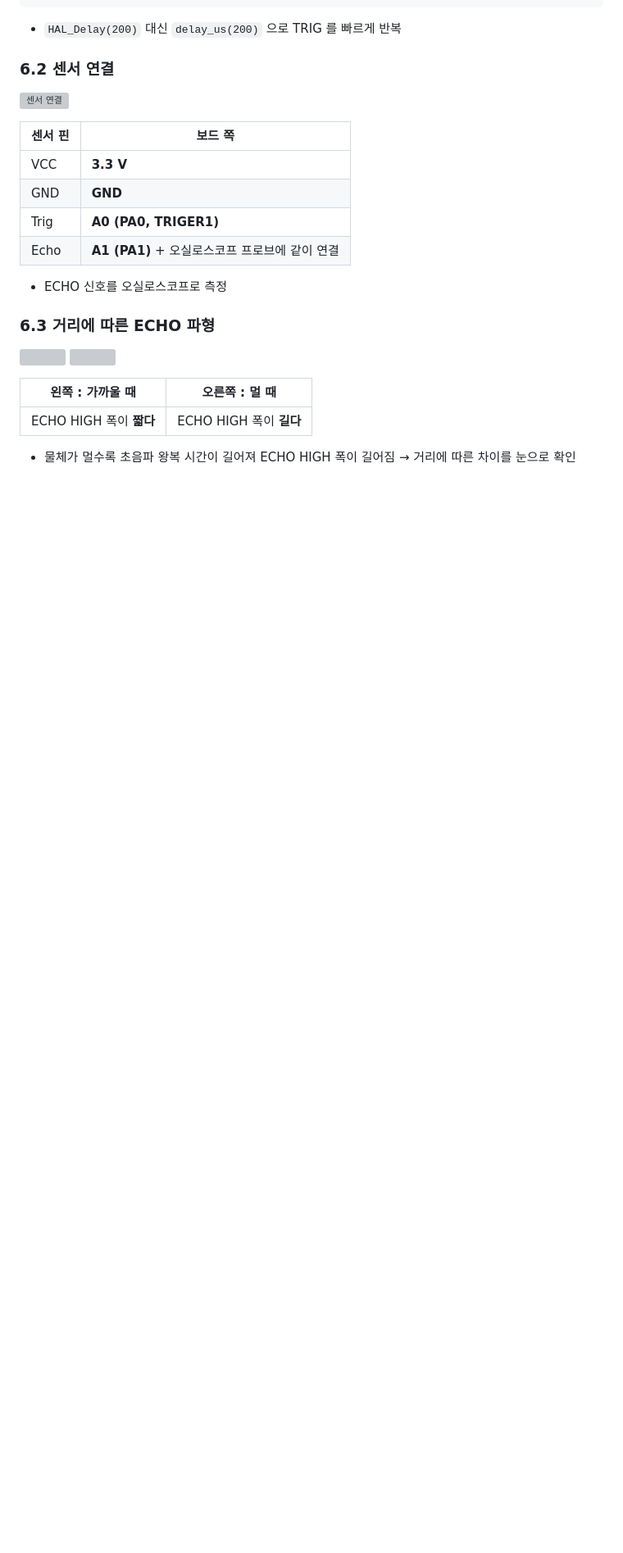
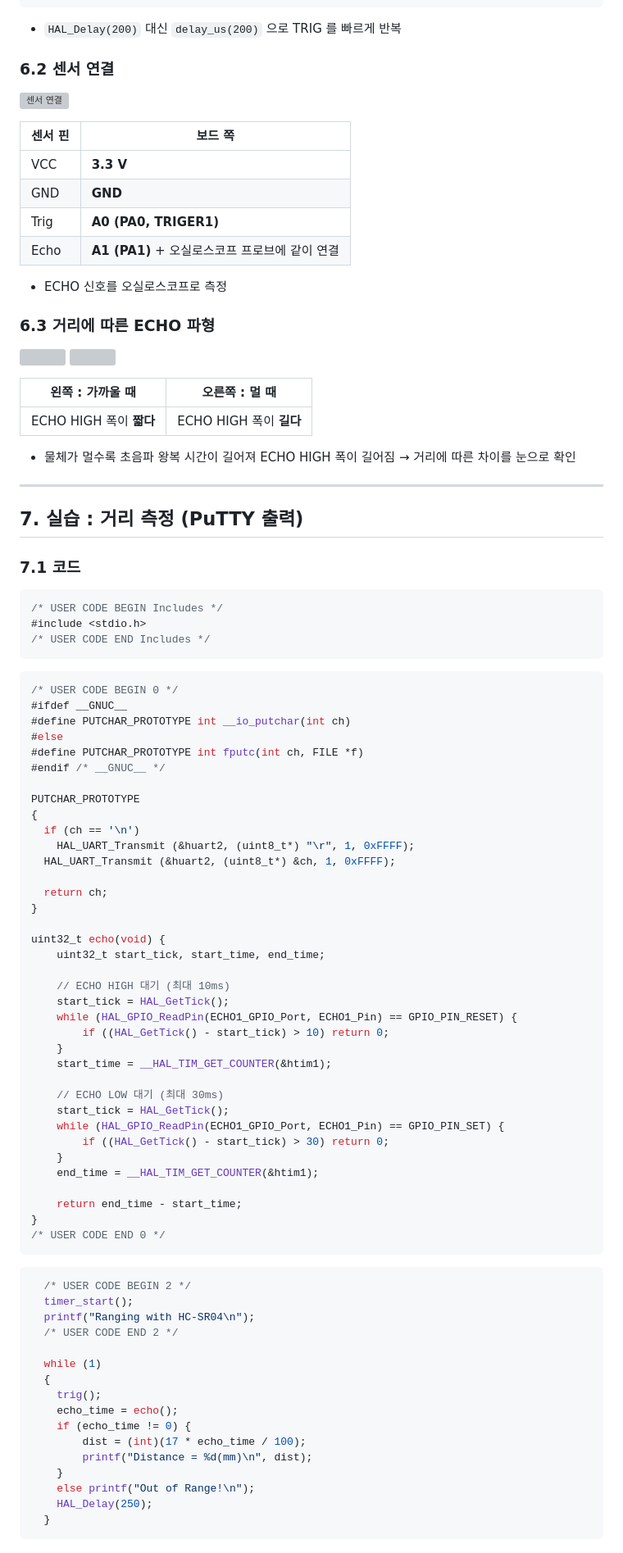
Before and after one commit to yeooooly/STM32F411_Project, a Markdown page: 02_HC-SR04_DOC/README.md, the part around one of its changes. Shown at 82% size. Drawn GitHub-style; blank space fills up the shorter version; grey boxes are pictures that could not be loaded.

Commit message:
Add HC-SR04 distance measurement code and PuTTY result
Co-Authored-By: Claude Opus 5.5 <noreply@anthropic.com>

````diff
--- a/02_HC-SR04_DOC/README.md
+++ b/02_HC-SR04_DOC/README.md
@@ -196,3 +198,74 @@ void trig(void)
 | ECHO HIGH 폭이 **짧다** | ECHO HIGH 폭이 **길다** |
 
 - 물체가 멀수록 초음파 왕복 시간이 길어져 ECHO HIGH 폭이 길어짐 → 거리에 따른 차이를 눈으로 확인
+
+---
+
+## 7. 실습 : 거리 측정 (PuTTY 출력)
+
+### 7.1 코드
+
+```c
+/* USER CODE BEGIN Includes */
+#include <stdio.h>
+/* USER CODE END Includes */
+```
+
+```c
+/* USER CODE BEGIN 0 */
+#ifdef __GNUC__
+#define PUTCHAR_PROTOTYPE int __io_putchar(int ch)
+#else
+#define PUTCHAR_PROTOTYPE int fputc(int ch, FILE *f)
+#endif /* __GNUC__ */
+
+PUTCHAR_PROTOTYPE
+{
+  if (ch == '\n')
+    HAL_UART_Transmit (&huart2, (uint8_t*) "\r", 1, 0xFFFF);
+  HAL_UART_Transmit (&huart2, (uint8_t*) &ch, 1, 0xFFFF);
+
+  return ch;
+}
+
+uint32_t echo(void) {
+    uint32_t start_tick, start_time, end_time;
+
+    // ECHO HIGH 대기 (최대 10ms)
+    start_tick = HAL_GetTick();
+    while (HAL_GPIO_ReadPin(ECHO1_GPIO_Port, ECHO1_Pin) == GPIO_PIN_RESET) {
+        if ((HAL_GetTick() - start_tick) > 10) return 0;
+    }
+    start_time = __HAL_TIM_GET_COUNTER(&htim1);
+
+    // ECHO LOW 대기 (최대 30ms)
+    start_tick = HAL_GetTick();
+    while (HAL_GPIO_ReadPin(ECHO1_GPIO_Port, ECHO1_Pin) == GPIO_PIN_SET) {
+        if ((HAL_GetTick() - start_tick) > 30) return 0;
+    }
+    end_time = __HAL_TIM_GET_COUNTER(&htim1);
+
+    return end_time - start_time;
+}
+/* USER CODE END 0 */
+```
+
+```c
+  /* USER CODE BEGIN 2 */
+  timer_start();
+  printf("Ranging with HC-SR04\n");
+  /* USER CODE END 2 */
+
+  while (1)
+  {
+    trig();
+    echo_time = echo();
+    if (echo_time != 0) {
+        dist = (int)(17 * echo_time / 100);
+        printf("Distance = %d(mm)\n", dist);
+    }
+    else printf("Out of Range!\n");
+    HAL_Delay(250);
+  }
+```
+
````
Also changed, not shown: other parts of 02_HC-SR04_DOC/README.md (+5 -0 lines), 02_HC-SR04_DOC/img/H8_putty_distance.png (added).
